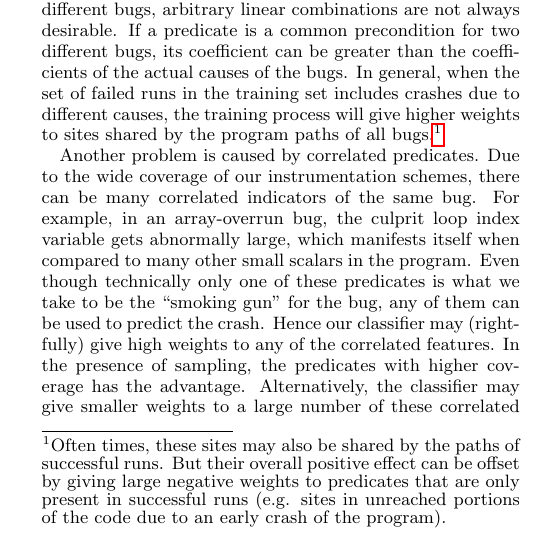
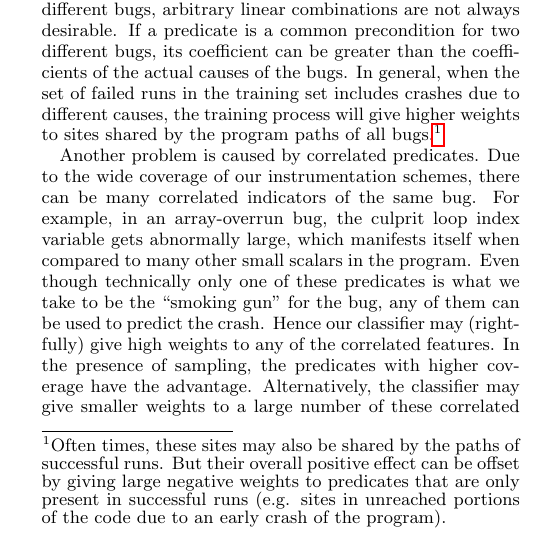
Before and after one commit to liblit/cbiexp, a LaTeX paper (pldi-2004/master.tex, which reads pldi-2004/alg.tex): part of one column of page 4 of 10, cut so that both start at the same text. Compiled offline with pdfLaTeX.

Commit message:
Pluralization fix.

```diff
--- a/pldi-2004/alg.tex
+++ b/pldi-2004/alg.tex
@@ -275,7 +275,7 @@ scalars in the program.  Even though technically only one of these
 predicates is what we take to be the ``smoking gun'' for the bug, any
 of them can be used to predict the crash.  Hence our classifier may
 (rightfully) give high weights to any of the correlated features.  In
-the presence of sampling, the predicates with higher coverage has the
+the presence of sampling, the predicates with higher coverage have the
 advantage.  Alternatively, the classifier may give smaller
 weights to a large number of these correlated predicates, and reserve
 the larger weights for something else.  This doesn't affect
```
